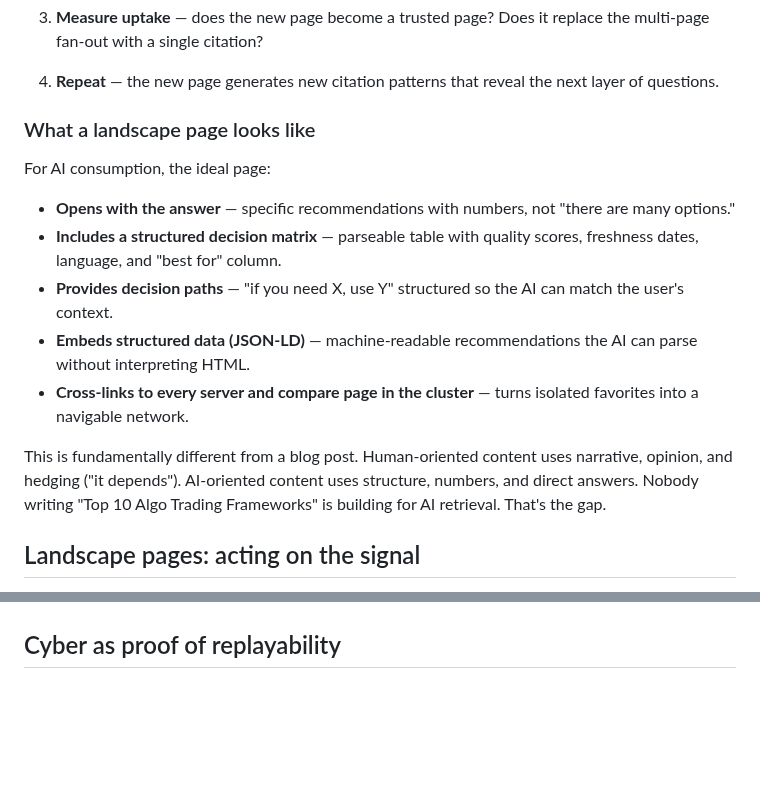
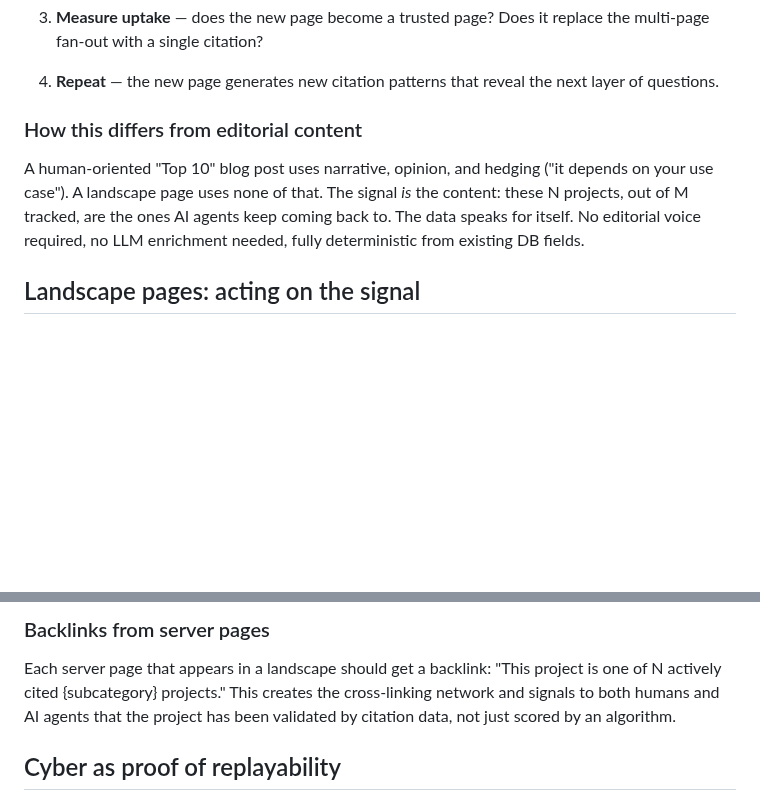
Before and after one commit to grahamrowe82/pt-edge, a Markdown page: docs/ai-supply-thesis.md, 2 parts joined by grey strips. Rendered like a GitHub page; blank space fills up the shorter version.

```diff
--- a/docs/ai-supply-thesis.md
+++ b/docs/ai-supply-thesis.md
@@ -116,16 +116,9 @@ The citation data creates a proprietary feedback loop:
 
 4. **Repeat** — the new page generates new citation patterns that reveal the next layer of questions.
 
-### What a landscape page looks like
+### How this differs from editorial content
 
-For AI consumption, the ideal page:
-- **Opens with the answer** — specific recommendations with numbers, not "there are many options."
-- **Includes a structured decision matrix** — parseable table with quality scores, freshness dates, language, and "best for" column.
-- **Provides decision paths** — "if you need X, use Y" structured so the AI can match the user's context.
-- **Embeds structured data (JSON-LD)** — machine-readable recommendations the AI can parse without interpreting HTML.
-- **Cross-links to every server and compare page in the cluster** — turns isolated favorites into a navigable network.
-
-This is fundamentally different from a blog post. Human-oriented content uses narrative, opinion, and hedging ("it depends"). AI-oriented content uses structure, numbers, and direct answers. Nobody writing "Top 10 Algo Trading Frameworks" is building for AI retrieval. That's the gap.
+A human-oriented "Top 10" blog post uses narrative, opinion, and hedging ("it depends on your use case"). A landscape page uses none of that. The signal *is* the content: these N projects, out of M tracked, are the ones AI agents keep coming back to. The data speaks for itself. No editorial voice required, no LLM enrichment needed, fully deterministic from existing DB fields.
 
 ## Landscape pages: acting on the signal
 
@@ -186,3 +224,6 @@ A prototype for algorithmic trading bots is at `site/landscapes/algorithmic-trad
+### Backlinks from server pages
+
+Each server page that appears in a landscape should get a backlink: "This project is one of N actively cited {subcategory} projects." This creates the cross-linking network and signals to both humans and AI agents that the project has been validated by citation data, not just scored by an algorithm.
 
 ## Cyber as proof of replayability
 
```
Also changed, not shown: other parts of docs/ai-supply-thesis.md (+46 -1 lines).
